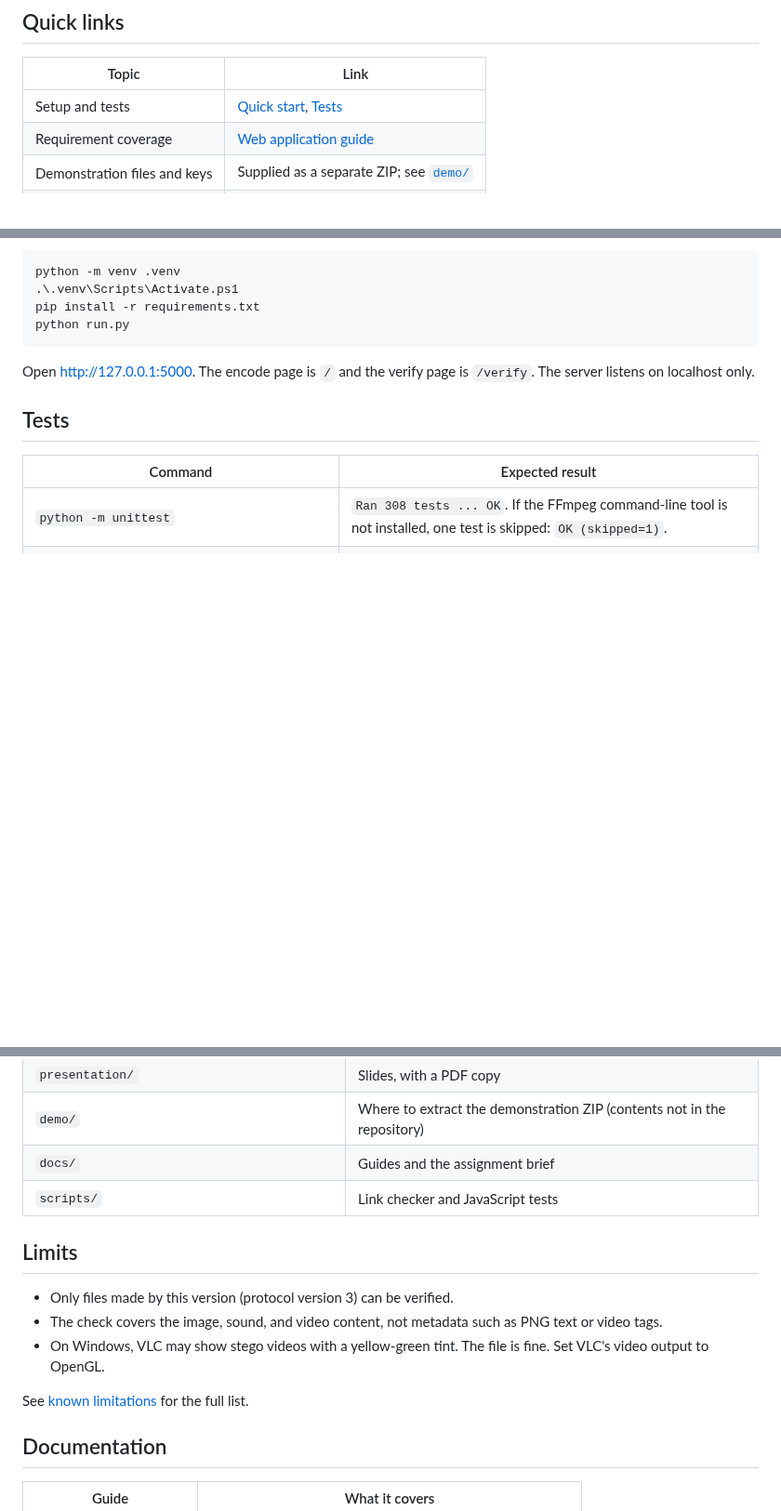
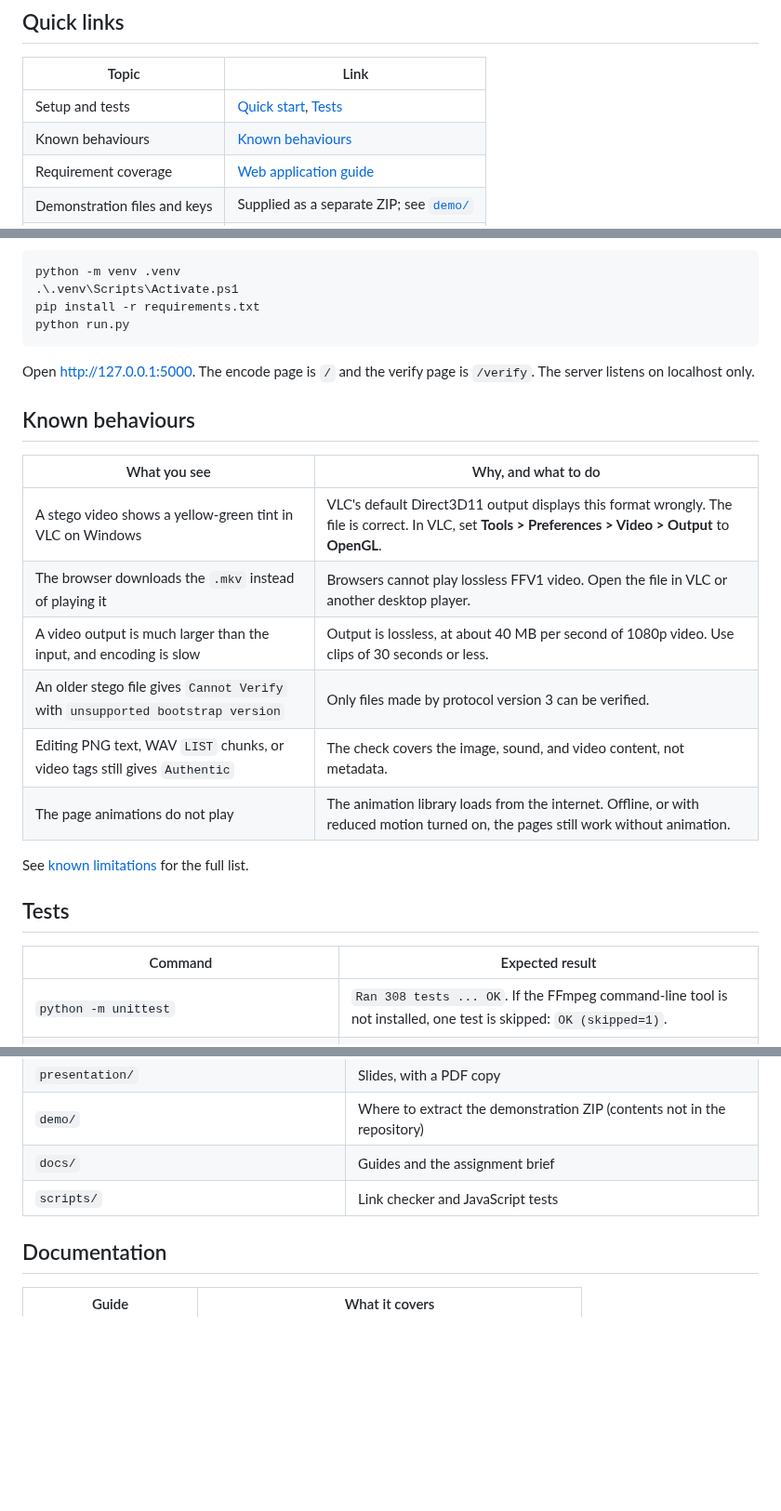
Before and after one commit to alvinto27/INF2005-ACW1, a Markdown page: README.md, 3 parts joined by grey strips. Shown at 93% size. Rendered like a GitHub page; blank space fills up the shorter version.

Commit message:
Move known behaviours up the README, next to the quick start
Show behaviour that can look like a fault (VLC tint, MKV downloads,
large video output, older files, metadata edits, offline animations)
right after setup, so it is seen before testing the app.

````diff
--- a/README.md
+++ b/README.md
@@ -28,6 +28,7 @@ Verification does not need the original cover file.
 | Topic | Link |
 | --- | --- |
 | Setup and tests | [Quick start](#quick-start), [Tests](#tests) |
+| Known behaviours | [Known behaviours](#known-behaviours) |
 | Requirement coverage | [Web application guide](docs/web-application.md#requirement-coverage) |
 | Demonstration files and keys | Supplied as a separate ZIP; see [`demo/`](demo/README.md) |
 | End-to-end walkthrough | [Notebook](notebooks/FR1-12%20Prototype.ipynb) ([how to run](#demonstration-notebook)) |
@@ -57,6 +58,19 @@ python run.py
 ```
 
 Open <http://127.0.0.1:5000>. The encode page is `/` and the verify page is `/verify`. The server listens on localhost only.
+
+## Known behaviours
+
+| What you see | Why, and what to do |
+| --- | --- |
+| A stego video shows a yellow-green tint in VLC on Windows | VLC's default Direct3D11 output displays this format wrongly. The file is correct. In VLC, set **Tools > Preferences > Video > Output** to **OpenGL**. |
+| The browser downloads the `.mkv` instead of playing it | Browsers cannot play lossless FFV1 video. Open the file in VLC or another desktop player. |
+| A video output is much larger than the input, and encoding is slow | Output is lossless, at about 40 MB per second of 1080p video. Use clips of 30 seconds or less. |
+| An older stego file gives `Cannot Verify` with `unsupported bootstrap version` | Only files made by protocol version 3 can be verified. |
+| Editing PNG text, WAV `LIST` chunks, or video tags still gives `Authentic` | The check covers the image, sound, and video content, not metadata. |
+| The page animations do not play | The animation library loads from the internet. Offline, or with reduced motion turned on, the pages still work without animation. |
+
+See [known limitations](docs/known-limitations.md) for the full list.
 
 ## Tests
 
@@ -135,14 +149,6 @@ pip install -r requirements-notebook.txt
 | `docs/` | Guides and the assignment brief |
 | `scripts/` | Link checker and JavaScript tests |
 
-## Limits
-
-- Only files made by this version (protocol version 3) can be verified.
-- The check covers the image, sound, and video content, not metadata such as PNG text or video tags.
-- On Windows, VLC may show stego videos with a yellow-green tint. The file is fine. Set VLC's video output to OpenGL.
-
-See [known limitations](docs/known-limitations.md) for the full list.
-
 ## Documentation
 
 | Guide | What it covers |
````
